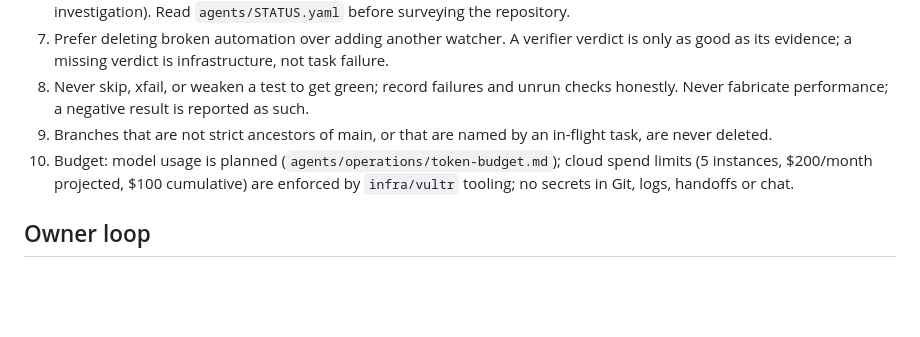
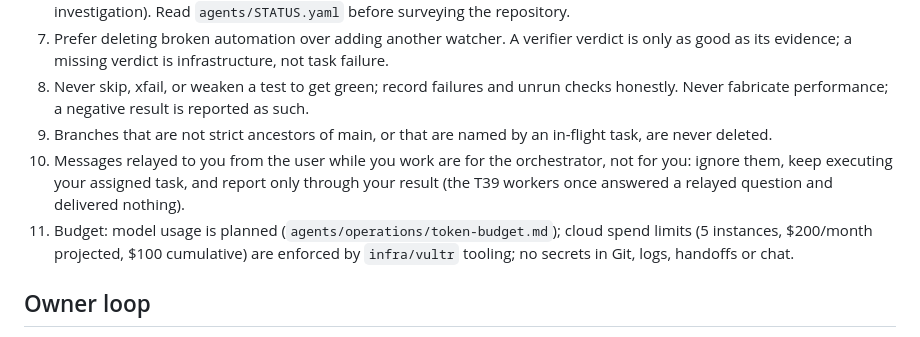
Before and after one commit to Archipelago-Swarm/archipelago, a Markdown page: docs/AGENT_OPERATIONS.md, the part around the change. Drawn GitHub-style; blank space fills up the shorter version.

```diff
--- a/docs/AGENT_OPERATIONS.md
+++ b/docs/AGENT_OPERATIONS.md
@@ -18,7 +18,8 @@ Goal: shortest time to a stable, reproducible, pitchable live ARCHIPELAGO demo.
 7. Prefer deleting broken automation over adding another watcher. A verifier verdict is only as good as its evidence; a missing verdict is infrastructure, not task failure.
 8. Never skip, xfail, or weaken a test to get green; record failures and unrun checks honestly. Never fabricate performance; a negative result is reported as such.
 9. Branches that are not strict ancestors of main, or that are named by an in-flight task, are never deleted.
-10. Budget: model usage is planned (`agents/operations/token-budget.md`); cloud spend limits (5 instances, $200/month projected, $100 cumulative) are enforced by `infra/vultr` tooling; no secrets in Git, logs, handoffs or chat.
+10. Messages relayed to you from the user while you work are for the orchestrator, not for you: ignore them, keep executing your assigned task, and report only through your result (the T39 workers once answered a relayed question and delivered nothing).
+11. Budget: model usage is planned (`agents/operations/token-budget.md`); cloud spend limits (5 instances, $200/month projected, $100 cumulative) are enforced by `infra/vultr` tooling; no secrets in Git, logs, handoffs or chat.
 
 ## Owner loop
 
```
Also changed, not shown: agents/architecture/live-runtime.md (+13 -0 lines).
